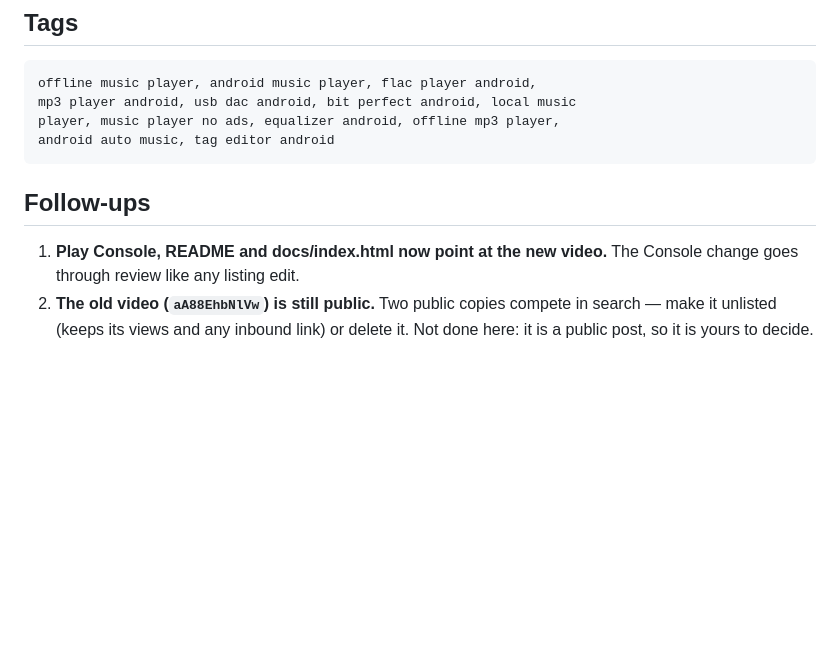
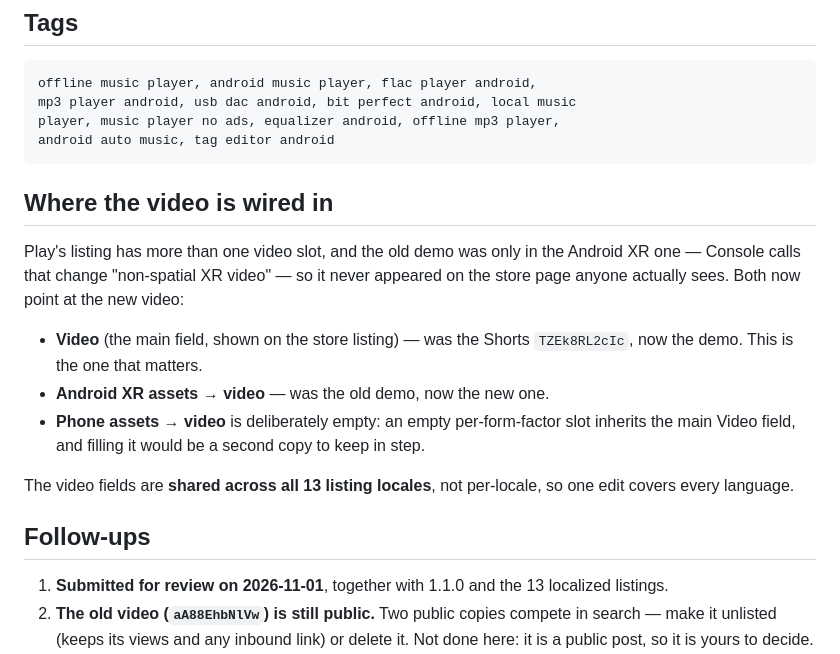
Before and after one commit to rsavutiu/OfflinePlaya, a Markdown page: store-listing/demo-video-metadata.md, the part around the change. Drawn GitHub-style; blank space fills up the shorter version.

Commit message:
docs(store): the demo is now the main store video, not just the XR slot
Play's listing has several video slots and the old demo sat only in the Android
XR one, which is not the video shown on the store page. The main Video field
held the Shorts. So the demo was, in practice, invisible to everyone browsing
the listing — worth writing down, because nothing in Console makes that obvious
and the next person would make the same assumption.

Both slots now point at the new video, saved and submitted alongside 1.1.0 and
the 13 localized listings. Phone assets → video is left empty on purpose: an
empty per-form-factor slot inherits the main field, and filling it would be a
second copy to keep in step.

Also records that the video fields are shared across all 13 locales rather than
per-locale, which is not obvious and saves re-deriving it next time.

Co-Authored-By: Claude Opus 5 <noreply@anthropic.com>

```diff
--- a/store-listing/demo-video-metadata.md
+++ b/store-listing/demo-video-metadata.md
@@ -66,10 +66,27 @@ the DAC section findable by people who only care about that.
     player, music player no ads, equalizer android, offline mp3 player,
     android auto music, tag editor android
 
+## Where the video is wired in
+
+Play's listing has more than one video slot, and the old demo was only in the
+Android XR one — Console calls that change "non-spatial XR video" — so it never
+appeared on the store page anyone actually sees. Both now point at the new
+video:
+
+- **Video** (the main field, shown on the store listing) — was the Shorts
+  `TZEk8RL2cIc`, now the demo. This is the one that matters.
+- **Android XR assets → video** — was the old demo, now the new one.
+- **Phone assets → video** is deliberately empty: an empty per-form-factor slot
+  inherits the main Video field, and filling it would be a second copy to keep
+  in step.
+
+The video fields are **shared across all 13 listing locales**, not per-locale,
+so one edit covers every language.
+
 ## Follow-ups
 
-1. **Play Console, README and docs/index.html now point at the new video.**
-   The Console change goes through review like any listing edit.
+1. **Submitted for review on 2026-11-01**, together with 1.1.0 and the 13
+   localized listings.
 2. **The old video (`aA88EhbNlVw`) is still public.** Two public copies compete
    in search — make it unlisted (keeps its views and any inbound link) or
    delete it. Not done here: it is a public post, so it is yours to decide.
```
